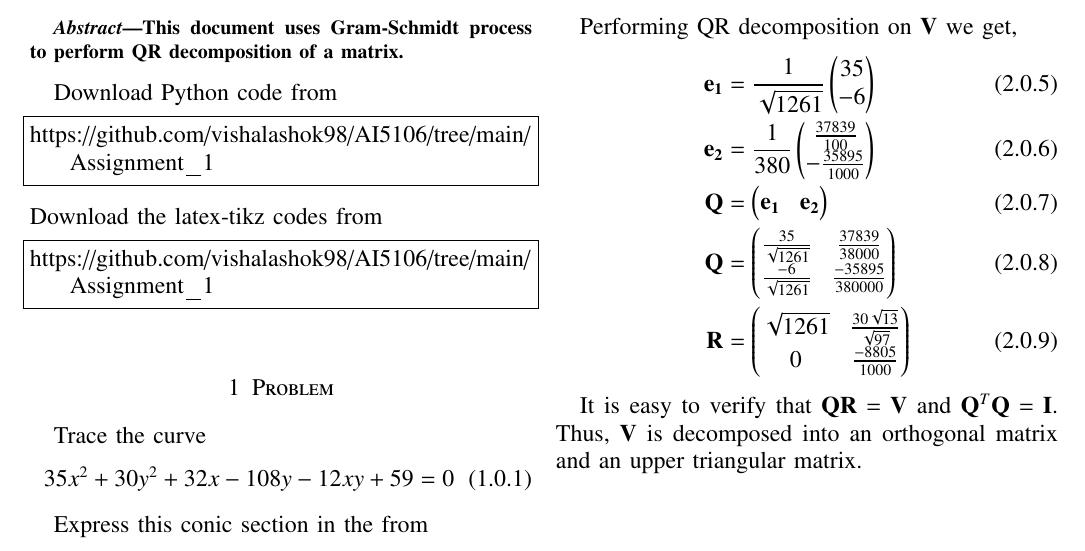
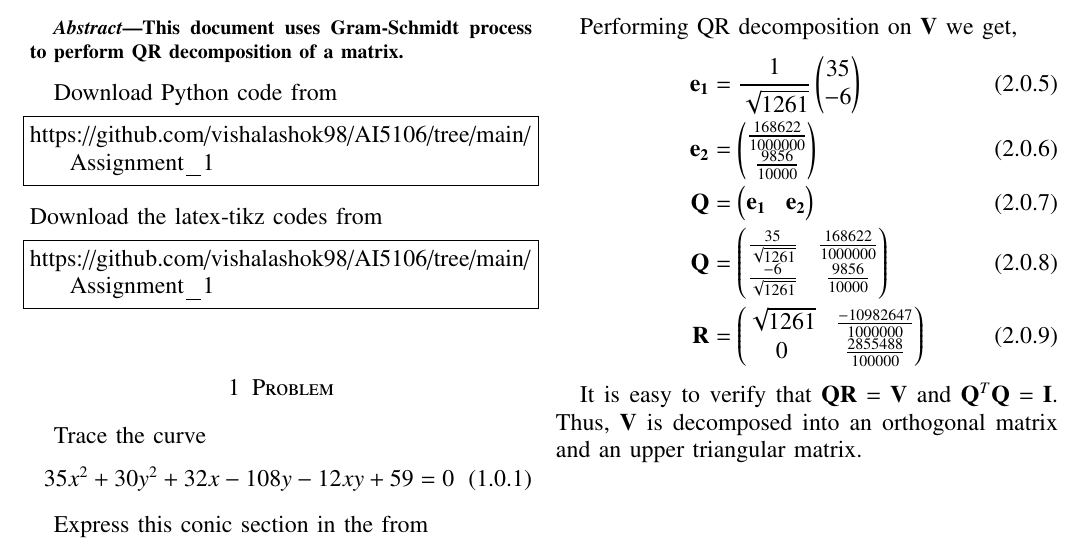
Before and after one commit to vishalashok98/AI5106, a LaTeX problem sheet (Assignment_8/Latexcode.tex): part of the page, cut so that both start at the same text. Compiled offline with pdfLaTeX.

Commit message:
Update Latexcode.tex

```diff
--- a/Assignment_8/Latexcode.tex
+++ b/Assignment_8/Latexcode.tex
@@ -196,10 +196,10 @@ and perform QR decomposition for the matrix V.
 Performing QR decomposition on $\vec{V}$ we get,
 \begin{align}
 \vec{e_1} &= \frac{1}{\sqrt{1261}}\myvec{35 \\ -6}  \\
-\vec{e_2} &= \frac{1}{380}\myvec{\frac{37839}{100} \\ -\frac{35895}{1000}}  \\
+\vec{e_2} &= \myvec{\frac{168622}{1000000} \\ \frac{9856}{10000}}  \\
 \vec{Q} &= \myvec{\vec{e_1} & \vec{e_2}} \\
-\vec{Q} &= \myvec{\frac{35}{\sqrt{1261}} & \frac{37839}{38000} \\ \frac{-6}{\sqrt{1261}} & \frac{-35895}{380000}} \\
-\vec{R} &= \myvec{\sqrt{1261} & \frac{30\sqrt{13}}{\sqrt{97}} \\ 0 & \frac{-8805}{1000}}
+\vec{Q} &= \myvec{\frac{35}{\sqrt{1261}} & \frac{168622}{1000000} \\ \frac{-6}{\sqrt{1261}} & \frac{9856}{10000}} \\
+\vec{R} &= \myvec{\sqrt{1261} & \frac{-10982647}{1000000} \\ 0 & \frac{2855488}{100000}}
 \end{align}
 
 It is easy to verify that $\vec{Q}\vec{R} = \vec{V}$ and $\vec{Q}^T\vec{Q} = \vec{I}$. Thus, $\vec{V}$  is decomposed into an orthogonal matrix and an upper triangular matrix.
```
